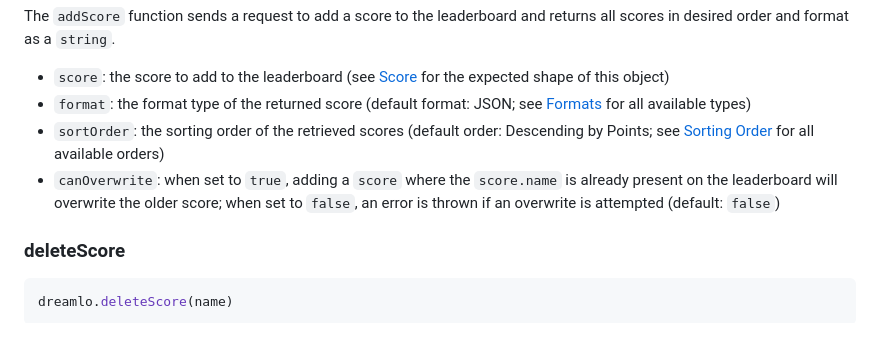
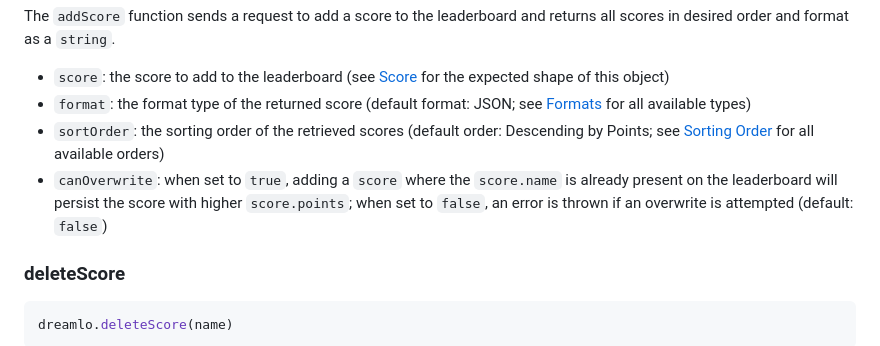
Before and after one commit to JMHeartley/dreamlo.js, a Markdown page: README.md, the part around the change. Rendered like a GitHub page.

Commit message:
DOCS: correct overwrite conditions

````diff
--- a/README.md
+++ b/README.md
@@ -118,7 +118,7 @@ The `addScore` function sends a request to add a score to the leaderboard and re
 + `score`: the score to add to the leaderboard (see [Score](#score) for the expected shape of this object)
 + `format`: the format type of the returned score (default format: JSON; see [Formats](#score-formats) for all available types)
 + `sortOrder`: the sorting order of the retrieved scores (default order: Descending by Points; see [Sorting Order](#sorting-order) for all available orders)
-+ `canOverwrite`: when set to `true`, adding a `score` where the `score.name` is already present on the leaderboard will overwrite the older score; when set to `false`, an error is thrown if an overwrite is attempted (default: `false`)
++ `canOverwrite`: when set to `true`, adding a `score` where the `score.name` is already present on the leaderboard will persist the score with higher `score.points`; when set to `false`, an error is thrown if an overwrite is attempted (default: `false`)
 
 ### deleteScore
 ```javascript
````
